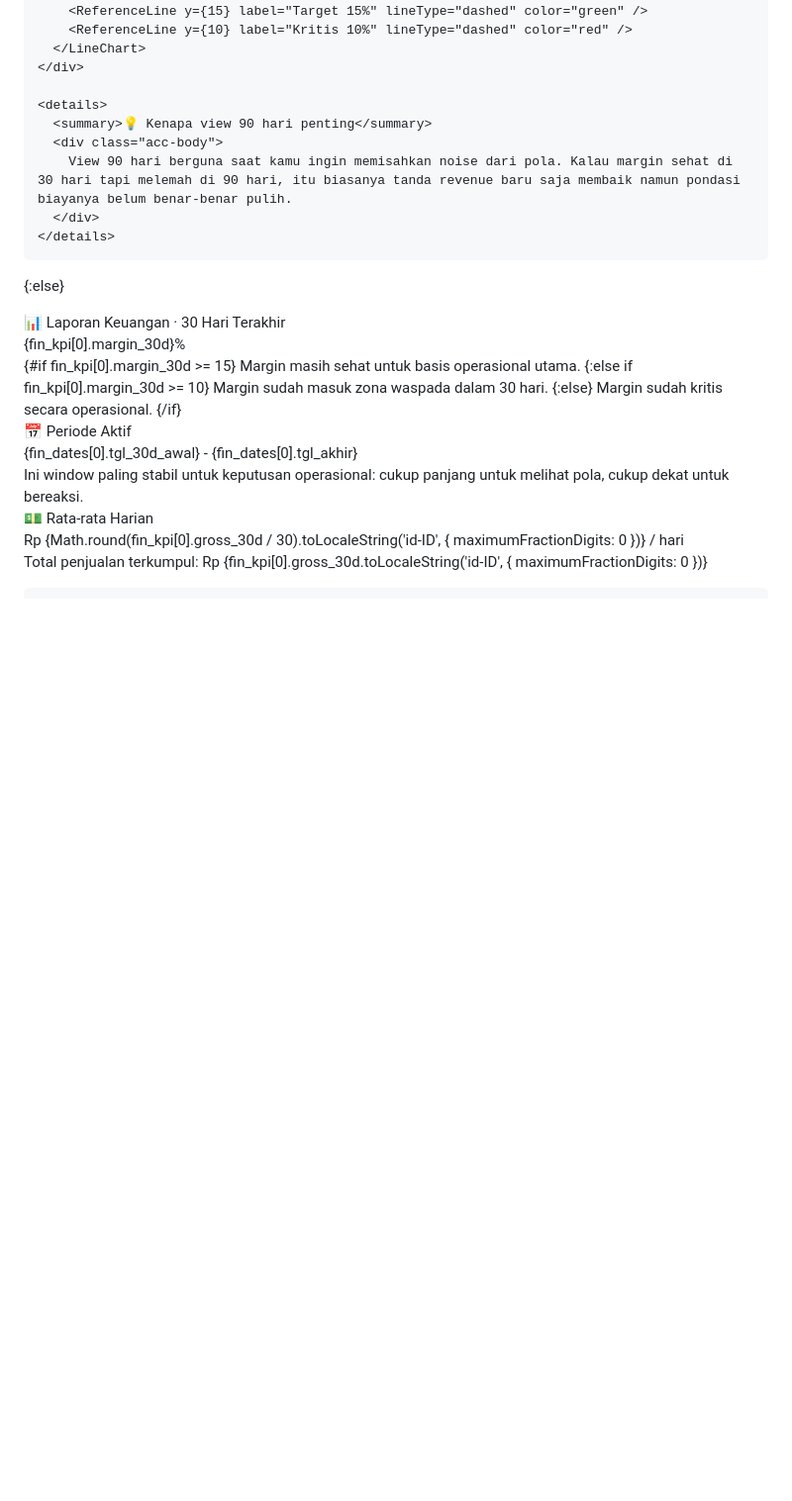
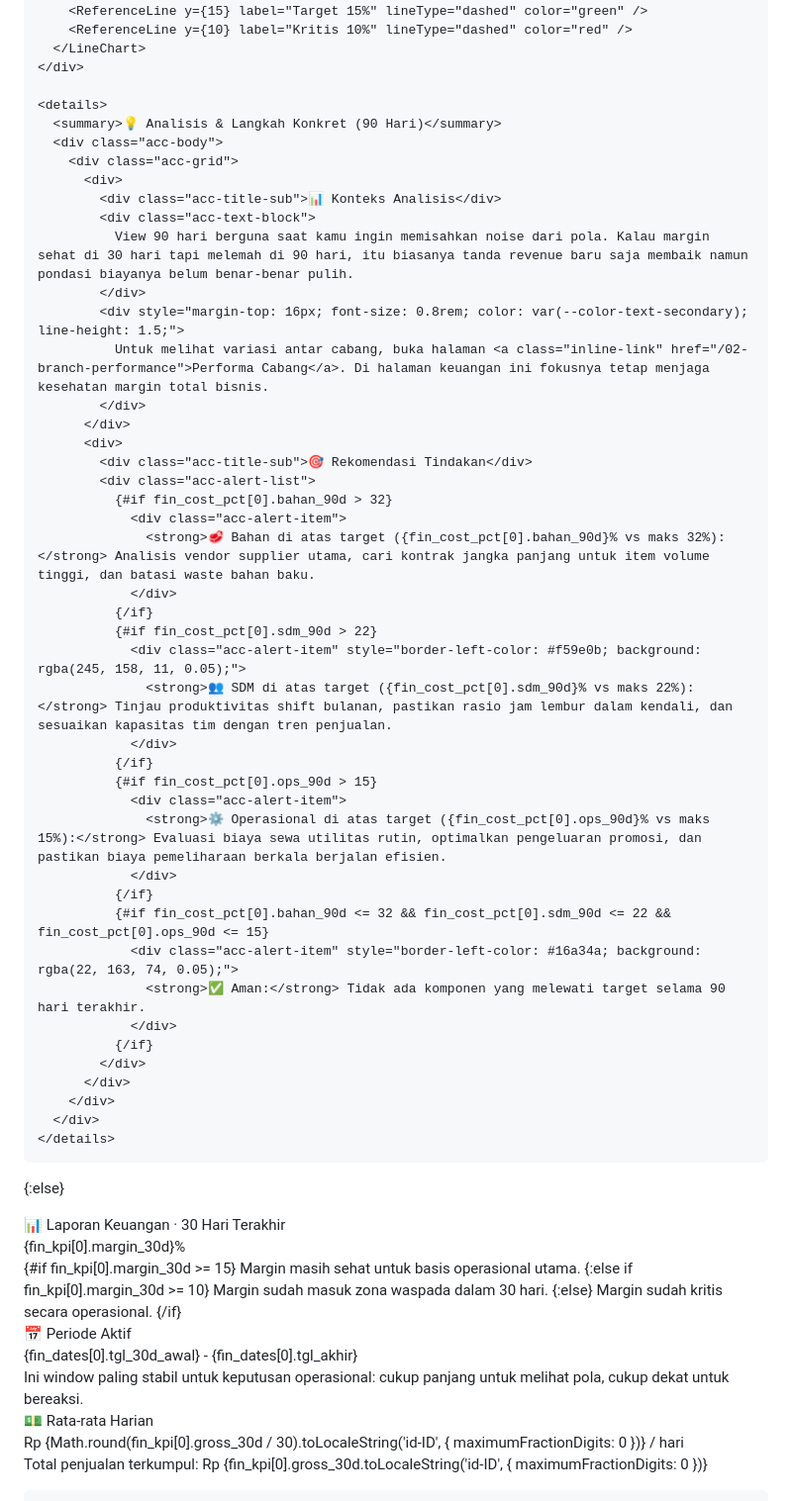
Before and after one commit to faqihalamin95/restaurant-demo, a Markdown page: evidence/pages/01-laporan-keuangan.md, the part around one of its changes. Shown at 99% size. GitHub-like rendering; blank space fills up the shorter version.

Commit message:
style: Combine and beautify context and recommendation accordions into a premium 2-column grid

```diff
--- a/evidence/pages/01-laporan-keuangan.md
+++ b/evidence/pages/01-laporan-keuangan.md
@@ -1605,9 +1677,44 @@ _Kesehatan finansial bisnis: margin, tekanan biaya, dan konteks musiman dalam sa
     </div>
 
     <details>
-      <summary>💡 Kenapa view 90 hari penting</summary>
+      <summary>💡 Analisis & Langkah Konkret (90 Hari)</summary>
       <div class="acc-body">
-        View 90 hari berguna saat kamu ingin memisahkan noise dari pola. Kalau margin sehat di 30 hari tapi melemah di 90 hari, itu biasanya tanda revenue baru saja membaik namun pondasi biayanya belum benar-benar pulih.
+        <div class="acc-grid">
+          <div>
+            <div class="acc-title-sub">📊 Konteks Analisis</div>
+            <div class="acc-text-block">
+              View 90 hari berguna saat kamu ingin memisahkan noise dari pola. Kalau margin sehat di 30 hari tapi melemah di 90 hari, itu biasanya tanda revenue baru saja membaik namun pondasi biayanya belum benar-benar pulih.
+            </div>
+            <div style="margin-top: 16px; font-size: 0.8rem; color: var(--color-text-secondary); line-height: 1.5;">
+              Untuk melihat variasi antar cabang, buka halaman <a class="inline-link" href="/02-branch-performance">Performa Cabang</a>. Di halaman keuangan ini fokusnya tetap menjaga kesehatan margin total bisnis.
+            </div>
+          </div>
+          <div>
+            <div class="acc-title-sub">🎯 Rekomendasi Tindakan</div>
+            <div class="acc-alert-list">
+              {#if fin_cost_pct[0].bahan_90d > 32}
+                <div class="acc-alert-item">
+                  <strong>🥩 Bahan di atas target ({fin_cost_pct[0].bahan_90d}% vs maks 32%):</strong> Analisis vendor supplier utama, cari kontrak jangka panjang untuk item volume tinggi, dan batasi waste bahan baku.
+                </div>
+              {/if}
+              {#if fin_cost_pct[0].sdm_90d > 22}
+                <div class="acc-alert-item" style="border-left-color: #f59e0b; background: rgba(245, 158, 11, 0.05);">
+                  <strong>👥 SDM di atas target ({fin_cost_pct[0].sdm_90d}% vs maks 22%):</strong> Tinjau produktivitas shift bulanan, pastikan rasio jam lembur dalam kendali, dan sesuaikan kapasitas tim dengan tren penjualan.
+                </div>
+              {/if}
+              {#if fin_cost_pct[0].ops_90d > 15}
+                <div class="acc-alert-item">
+                  <strong>⚙️ Operasional di atas target ({fin_cost_pct[0].ops_90d}% vs maks 15%):</strong> Evaluasi biaya sewa utilitas rutin, optimalkan pengeluaran promosi, dan pastikan biaya pemeliharaan berkala berjalan efisien.
+                </div>
+              {/if}
+              {#if fin_cost_pct[0].bahan_90d <= 32 && fin_cost_pct[0].sdm_90d <= 22 && fin_cost_pct[0].ops_90d <= 15}
+                <div class="acc-alert-item" style="border-left-color: #16a34a; background: rgba(22, 163, 74, 0.05);">
+                  <strong>✅ Aman:</strong> Tidak ada komponen yang melewati target selama 90 hari terakhir.
+                </div>
+              {/if}
+            </div>
+          </div>
+        </div>
       </div>
     </details>
 
```
Also changed, not shown: other parts of evidence/pages/01-laporan-keuangan.md (+129 -38 lines).
